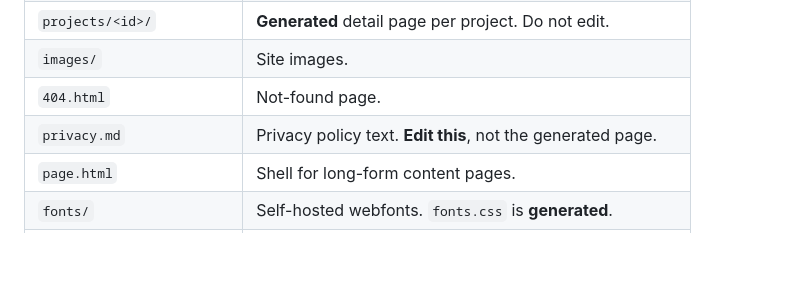
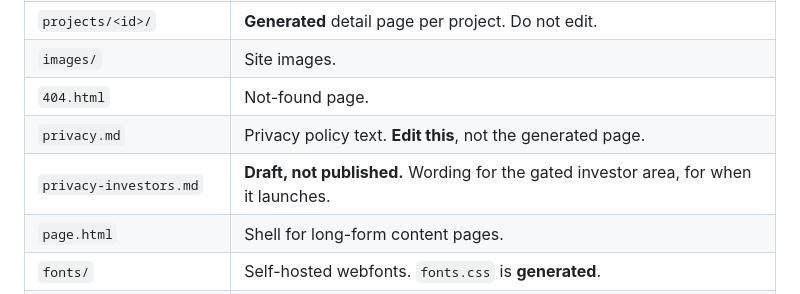
Before and after one commit to comeallain/bftd-website, a Markdown page: README.md, the part around the change. Drawn GitHub-style; blank space fills up the shorter version.

```diff
--- a/README.md
+++ b/README.md
@@ -35,6 +35,7 @@ So editing `content.json` directly on github.com is enough to publish.
 | `images/` | Site images. |
 | `404.html` | Not-found page. |
 | `privacy.md` | Privacy policy text. **Edit this**, not the generated page. |
+| `privacy-investors.md` | **Draft, not published.** Wording for the gated investor area, for when it launches. |
 | `page.html` | Shell for long-form content pages. |
 | `fonts/` | Self-hosted webfonts. `fonts.css` is **generated**. |
 | `tools/` | `fetch-fonts.sh` re-downloads the fonts. Rarely needed. |
```
Also changed, not shown: privacy-investors.md (added, +166 -0 lines).
